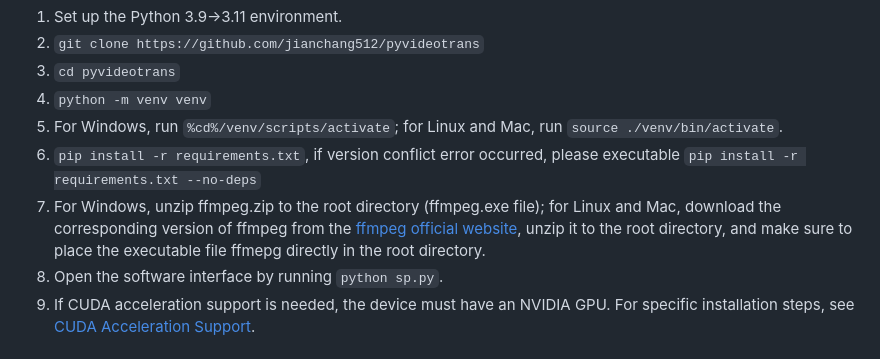
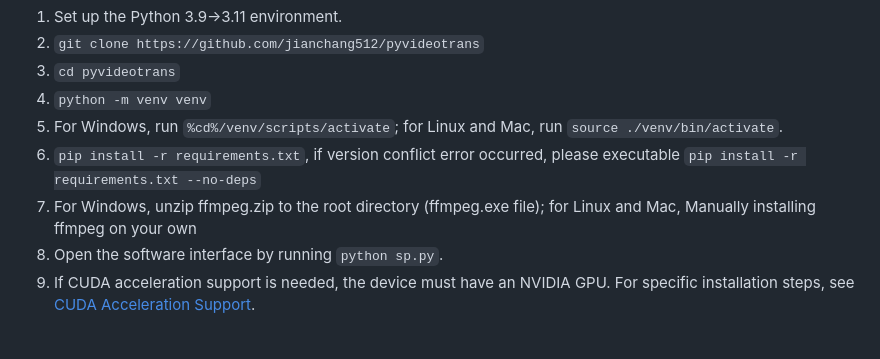
Before and after one commit to jianchang512/pyvideotrans, a Markdown page: README_EN.md, the part around the change. Rendered like a GitHub page.

```diff
--- a/README_EN.md
+++ b/README_EN.md
@@ -61,7 +61,7 @@ https://github.com/jianchang512/pyvideotrans/assets/3378335/e02cf259-95d1-4044-8
 4. `python -m venv venv`
 5. For Windows, run `%cd%/venv/scripts/activate`; for Linux and Mac, run `source ./venv/bin/activate`.
 6. `pip install -r requirements.txt`, if version conflict error occurred, please executable `pip install -r requirements.txt --no-deps`
-7. For Windows, unzip ffmpeg.zip to the root directory (ffmpeg.exe file); for Linux and Mac, download the corresponding version of ffmpeg from the [ffmpeg official website](https://ffmpeg.org/download.html), unzip it to the root directory, and make sure to place the executable file ffmepg directly in the root directory.
+7. For Windows, unzip ffmpeg.zip to the root directory (ffmpeg.exe file); for Linux and Mac, Manually installing ffmpeg on your own
 8. Open the software interface by running `python sp.py`.
 9. If CUDA acceleration support is needed, the device must have an NVIDIA GPU. For specific installation steps, see [CUDA Acceleration Support](https://github.com/jianchang512/pyvideotrans?tab=readme-ov-file#cuda-%E5%8A%A0%E9%80%9F%E6%94%AF%E6%8C%81).
 
```
Also changed, not shown: README.md (+1 -1 lines), about.md (+2 -2 lines), images/alipay.png (added), 9 other files.
